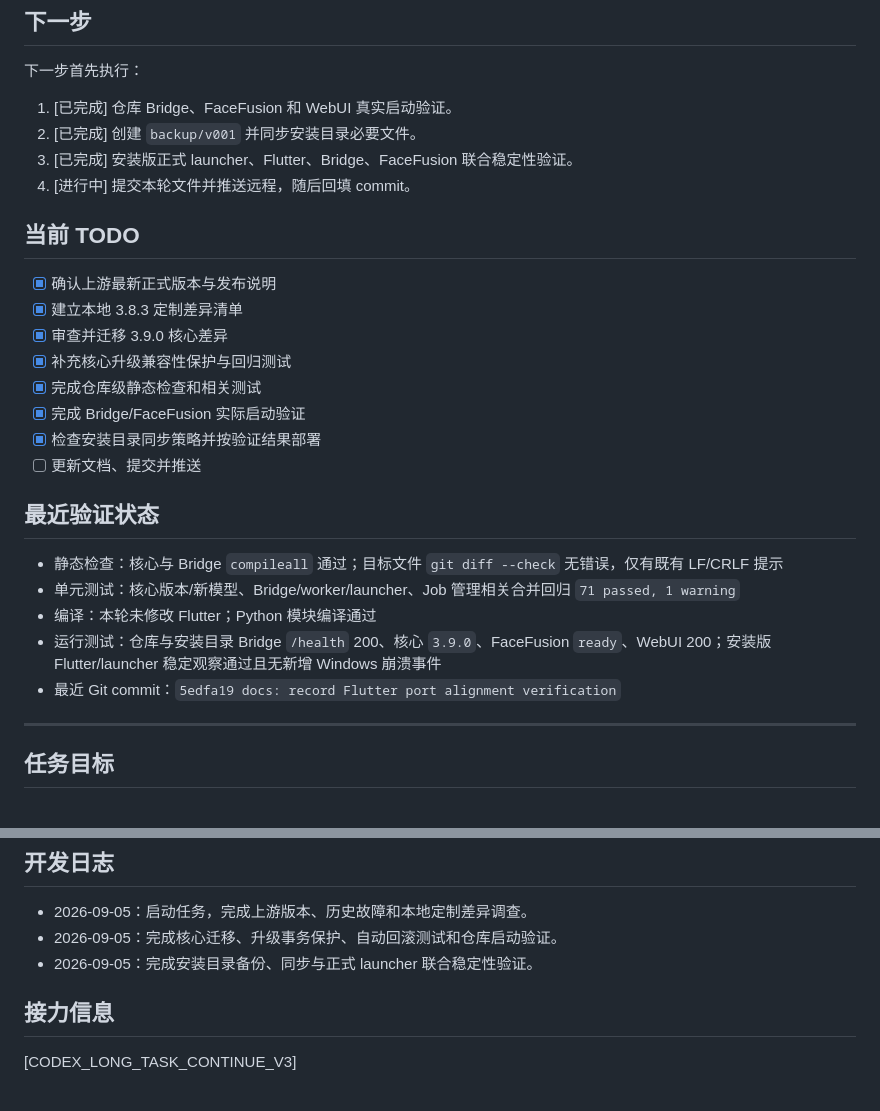
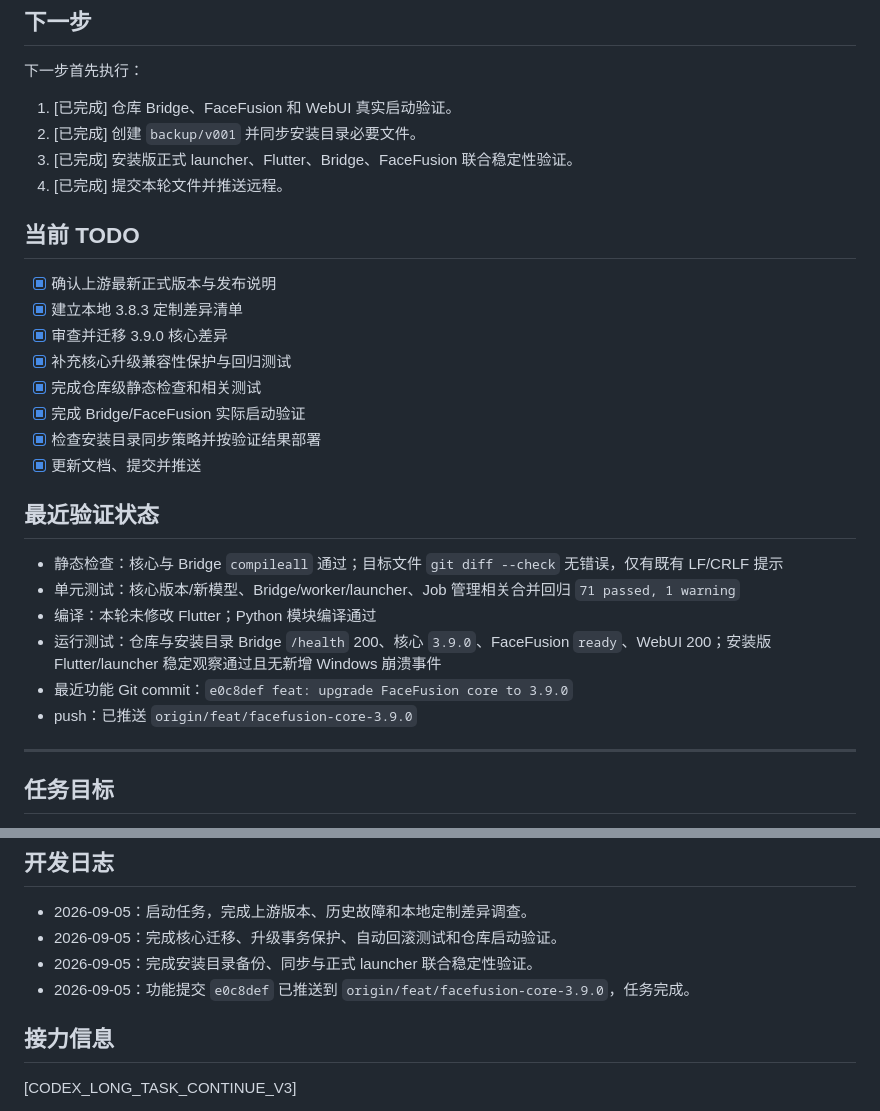
Before and after one commit to luojiang419/faceswap-studio, a Markdown page: 开发任务/002-FaceFusion核心升级3.9.0.md, 2 parts joined by grey strips. GitHub-like rendering.

Commit message:
docs: record FaceFusion 3.9.0 upgrade verification

```diff
--- a/开发任务/002-FaceFusion核心升级3.9.0.md
+++ b/开发任务/002-FaceFusion核心升级3.9.0.md
@@ -19,7 +19,7 @@
 1. [已完成] 仓库 Bridge、FaceFusion 和 WebUI 真实启动验证。
 2. [已完成] 创建 `backup/v001` 并同步安装目录必要文件。
 3. [已完成] 安装版正式 launcher、Flutter、Bridge、FaceFusion 联合稳定性验证。
-4. [进行中] 提交本轮文件并推送远程，随后回填 commit。
+4. [已完成] 提交本轮文件并推送远程。
 
 ## 当前 TODO
 
@@ -30,7 +30,7 @@
 - [x] 完成仓库级静态检查和相关测试
 - [x] 完成 Bridge/FaceFusion 实际启动验证
 - [x] 检查安装目录同步策略并按验证结果部署
-- [ ] 更新文档、提交并推送
+- [x] 更新文档、提交并推送
 
 ## 最近验证状态
 
@@ -38,7 +38,8 @@
 - 单元测试：核心版本/新模型、Bridge/worker/launcher、Job 管理相关合并回归 `71 passed, 1 warning`
 - 编译：本轮未修改 Flutter；Python 模块编译通过
 - 运行测试：仓库与安装目录 Bridge `/health` 200、核心 `3.9.0`、FaceFusion `ready`、WebUI 200；安装版 Flutter/launcher 稳定观察通过且无新增 Windows 崩溃事件
-- 最近 Git commit：`5edfa19 docs: record Flutter port alignment verification`
+- 最近功能 Git commit：`e0c8def feat: upgrade FaceFusion core to 3.9.0`
+- push：已推送 `origin/feat/facefusion-core-3.9.0`
 
 ---
 
@@ -126,6 +127,7 @@
 - 2026-09-05：启动任务，完成上游版本、历史故障和本地定制差异调查。
 - 2026-09-05：完成核心迁移、升级事务保护、自动回滚测试和仓库启动验证。
 - 2026-09-05：完成安装目录备份、同步与正式 launcher 联合稳定性验证。
+- 2026-09-05：功能提交 `e0c8def` 已推送到 `origin/feat/facefusion-core-3.9.0`，任务完成。
 
 ## 接力信息
 
```
Also changed, not shown: other parts of 开发任务/002-FaceFusion核心升级3.9.0.md (+1 -1 lines).
